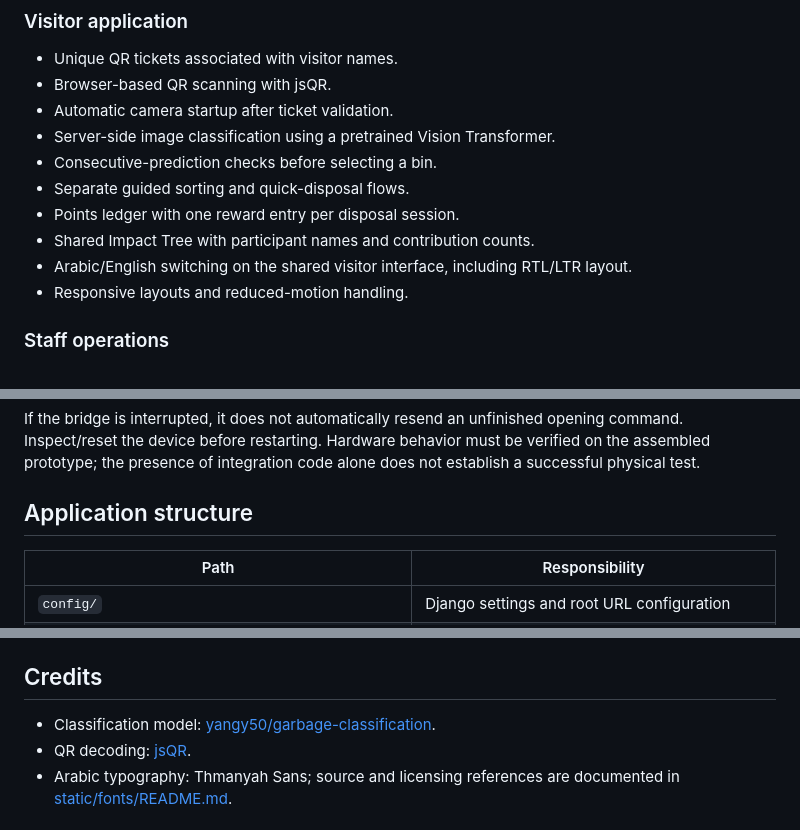
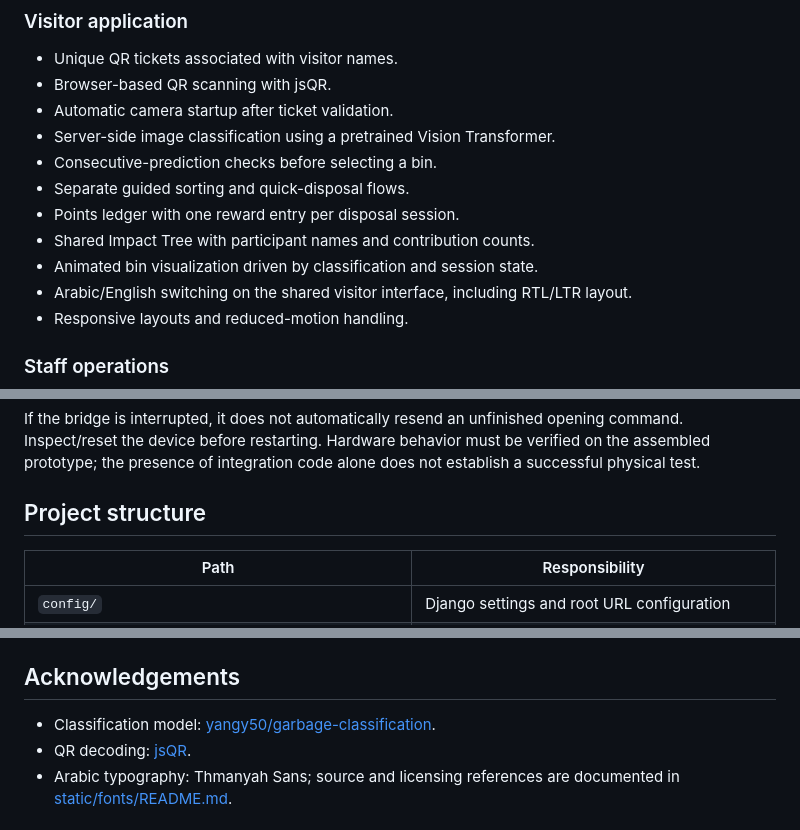
Before and after one commit to itssara1/ExpoGreen, a Markdown page: README.md, 3 parts joined by grey strips. Drawn GitHub-style.

```diff
--- a/README.md
+++ b/README.md
@@ -31,6 +69,7 @@ Visitors can also choose **quick disposal**: use the mixed-waste bin without a t
 - Separate guided sorting and quick-disposal flows.
 - Points ledger with one reward entry per disposal session.
 - Shared Impact Tree with participant names and contribution counts.
+- Animated bin visualization driven by classification and session state.
 - Arabic/English switching on the shared visitor interface, including RTL/LTR layout.
 - Responsive layouts and reduced-motion handling.
 
@@ -221,7 +276,7 @@ Events must match the active session UUID and physical bin number. `OPENED` is a
 
 If the bridge is interrupted, it does not automatically resend an unfinished opening command. Inspect/reset the device before restarting. Hardware behavior must be verified on the assembled prototype; the presence of integration code alone does not establish a successful physical test.
 
-## Application structure
+## Project structure
 
 | Path | Responsibility |
 | --- | --- |
@@ -293,7 +348,7 @@ Current prototype boundaries:
 - The Impact Tree aggregates rewarded participants and renders a limited number of leaves.
 - Settings currently target local development. Public deployment requires production configuration, including secret management, `DEBUG=False`, allowed hosts, HTTPS, and static-file serving.
 
-## Credits
+## Acknowledgements
 
 - Classification model: [yangy50/garbage-classification](https://huggingface.co/yangy50/garbage-classification).
 - QR decoding: [jsQR](https://github.com/cozmo/jsQR).
```
Also changed, not shown: other parts of README.md (+64 -10 lines).
